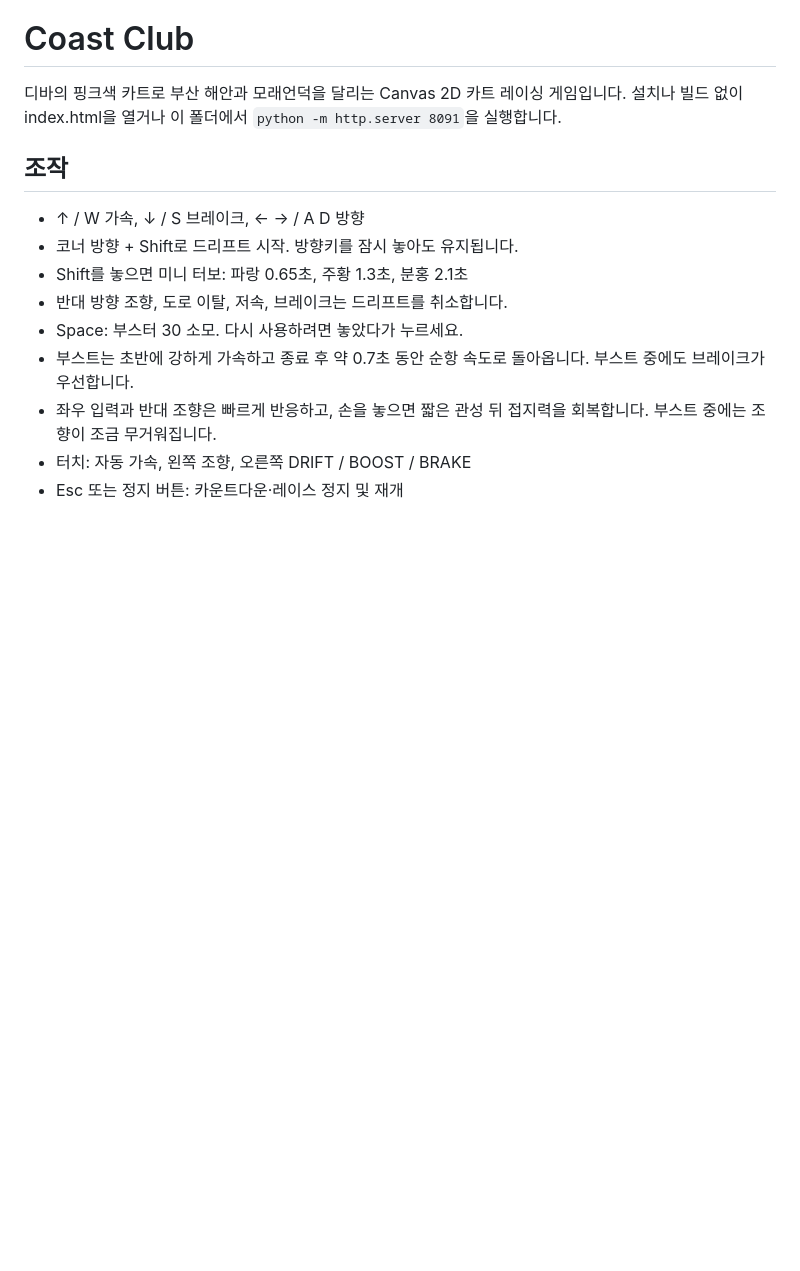
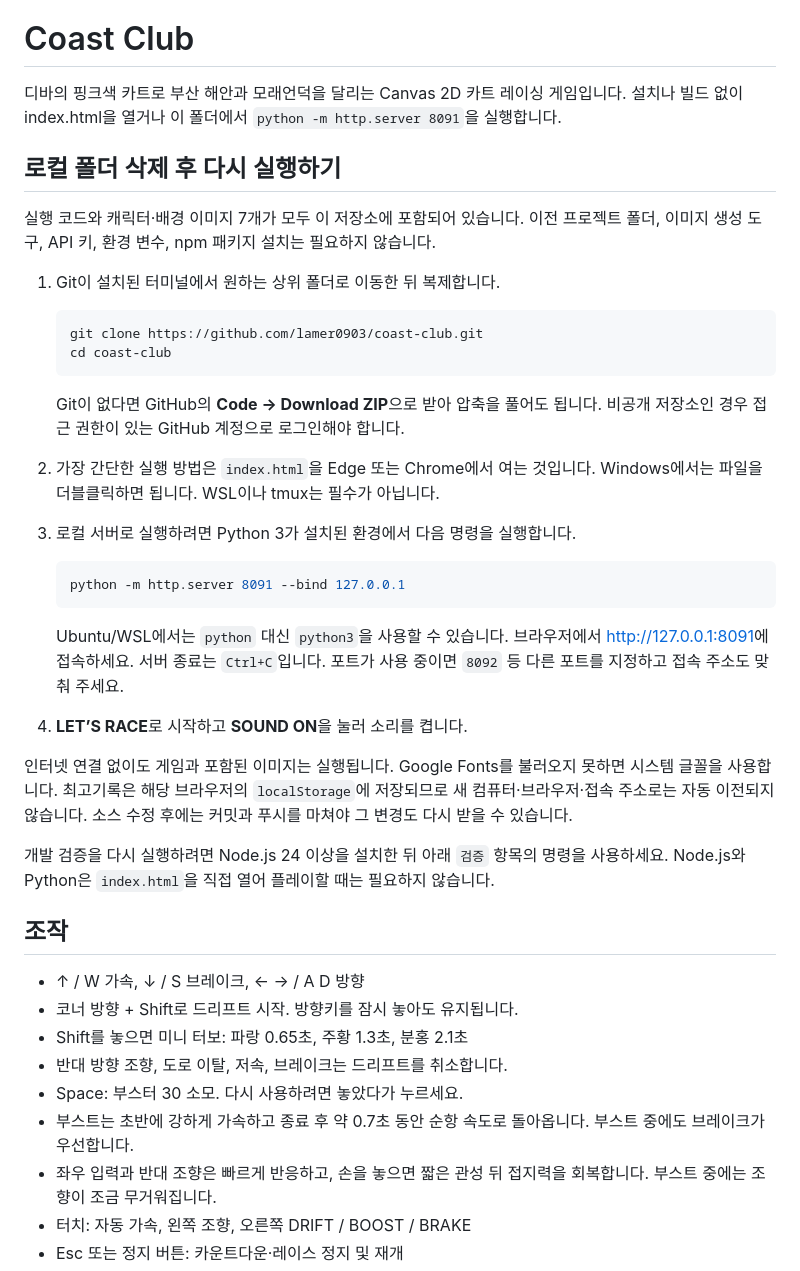
Before and after one commit to lamer0903/coast-club, a Markdown page: README.md, the part around the change. GitHub-like rendering; blank space fills up the shorter version.

Commit message:
Document fresh-clone setup and local recovery

````diff
--- a/README.md
+++ b/README.md
@@ -1,6 +1,35 @@
 # Coast Club
 
 디바의 핑크색 카트로 부산 해안과 모래언덕을 달리는 Canvas 2D 카트 레이싱 게임입니다. 설치나 빌드 없이 index.html을 열거나 이 폴더에서 `python -m http.server 8091`을 실행합니다.
+
+## 로컬 폴더 삭제 후 다시 실행하기
+
+실행 코드와 캐릭터·배경 이미지 7개가 모두 이 저장소에 포함되어 있습니다. 이전 프로젝트 폴더, 이미지 생성 도구, API 키, 환경 변수, npm 패키지 설치는 필요하지 않습니다.
+
+1. Git이 설치된 터미널에서 원하는 상위 폴더로 이동한 뒤 복제합니다.
+
+   ```sh
+   git clone https://github.com/lamer0903/coast-club.git
+   cd coast-club
+   ```
+
+   Git이 없다면 GitHub의 **Code → Download ZIP**으로 받아 압축을 풀어도 됩니다. 비공개 저장소인 경우 접근 권한이 있는 GitHub 계정으로 로그인해야 합니다.
+
+2. 가장 간단한 실행 방법은 `index.html`을 Edge 또는 Chrome에서 여는 것입니다. Windows에서는 파일을 더블클릭하면 됩니다. WSL이나 tmux는 필수가 아닙니다.
+
+3. 로컬 서버로 실행하려면 Python 3가 설치된 환경에서 다음 명령을 실행합니다.
+
+   ```sh
+   python -m http.server 8091 --bind 127.0.0.1
+   ```
+
+   Ubuntu/WSL에서는 `python` 대신 `python3`을 사용할 수 있습니다. 브라우저에서 <http://127.0.0.1:8091>에 접속하세요. 서버 종료는 `Ctrl+C`입니다. 포트가 사용 중이면 `8092` 등 다른 포트를 지정하고 접속 주소도 맞춰 주세요.
+
+4. **LET’S RACE**로 시작하고 **SOUND ON**을 눌러 소리를 켭니다.
+
+인터넷 연결 없이도 게임과 포함된 이미지는 실행됩니다. Google Fonts를 불러오지 못하면 시스템 글꼴을 사용합니다. 최고기록은 해당 브라우저의 `localStorage`에 저장되므로 새 컴퓨터·브라우저·접속 주소로는 자동 이전되지 않습니다. 소스 수정 후에는 커밋과 푸시를 마쳐야 그 변경도 다시 받을 수 있습니다.
+
+개발 검증을 다시 실행하려면 Node.js 24 이상을 설치한 뒤 아래 `검증` 항목의 명령을 사용하세요. Node.js와 Python은 `index.html`을 직접 열어 플레이할 때는 필요하지 않습니다.
 
 ## 조작
 
````
